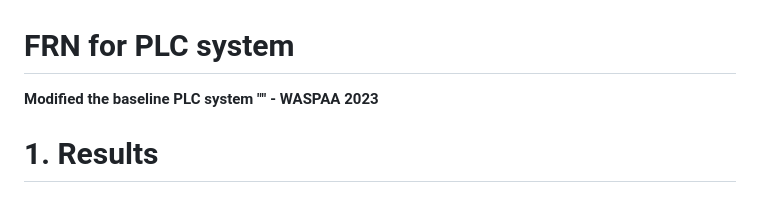
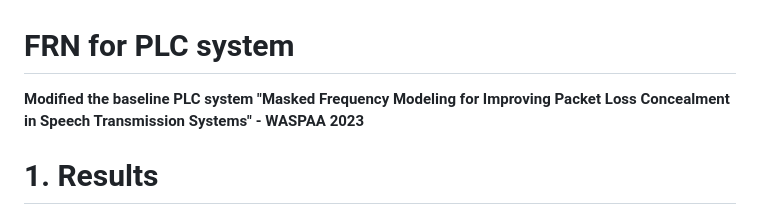
Before and after one commit to CARNIVAL-IITP/Packet_loss_concealment, a Markdown page: README.md, the part around the change. Drawn GitHub-style.

```diff
--- a/README.md
+++ b/README.md
@@ -1,6 +1,6 @@
 # FRN for PLC system
 
-**Modified the baseline PLC system "" - WASPAA 2023**
+**Modified the baseline PLC system "Masked Frequency Modeling for Improving Packet Loss Concealment in Speech Transmission Systems" - WASPAA 2023**
 
 
 # 1. Results
```
